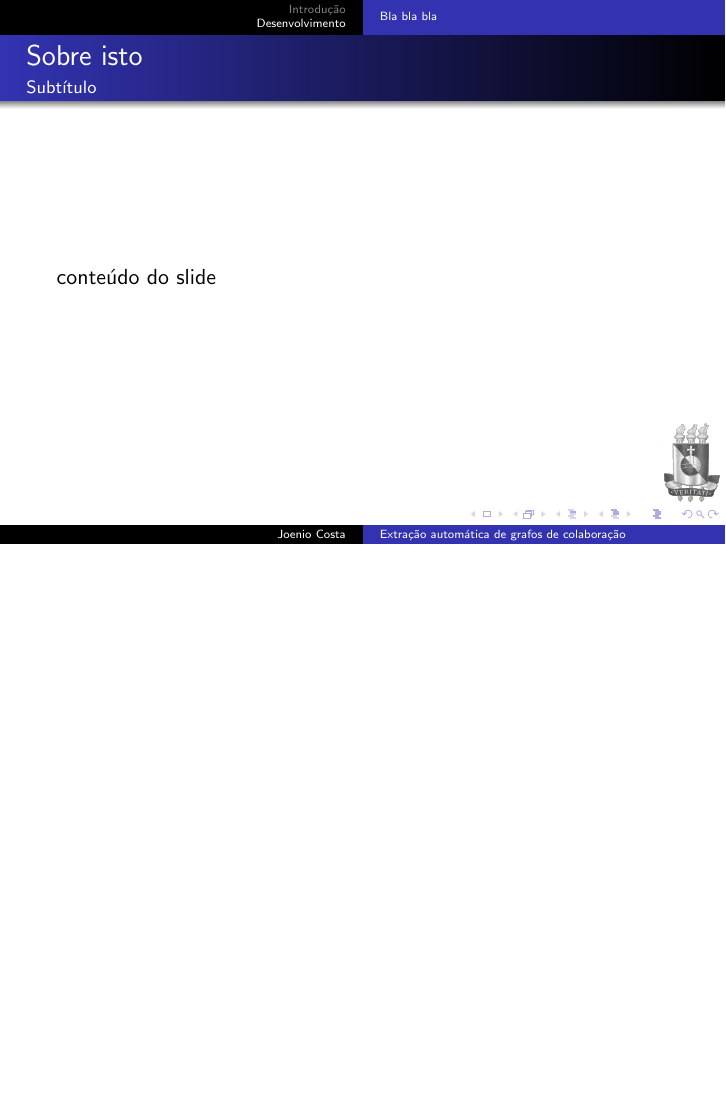
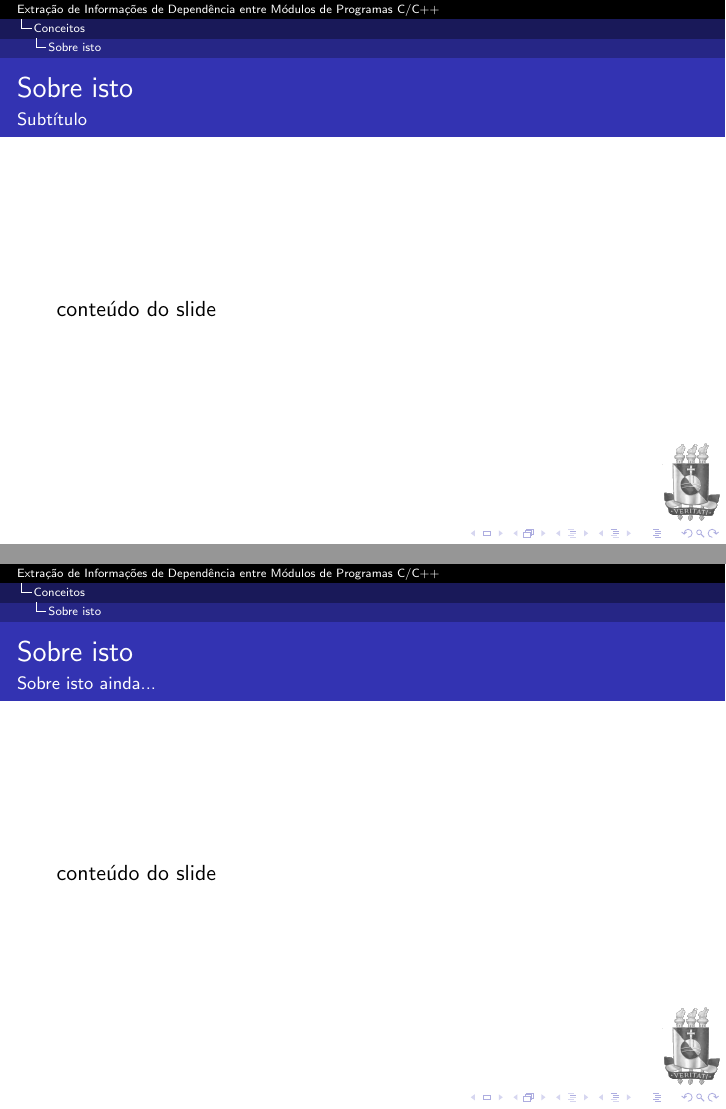
Before and after one commit to joenio/monografia-ucsal-2009, LaTeX slides (slides.tex): page 5 of 5 before the commit and pages 5 and 6 of 8 after it, the two joined at a grey line, the shorter picture padded with empty space. Compiled offline with pdfLaTeX.

Commit message:
alterando tema do slide; adicionando topicos...

```diff
--- a/slides.tex
+++ b/slides.tex
@@ -7,3 +7,3 @@
 
-\title[Extração automática de grafos de colaboração]{Extração de Informações de Dependência entre Módulos de Programas C/C++}
+\title[Extração de Informações de Dependência entre Módulos de Programas C/C++]{Extração de Informações de Dependência entre Módulos de Programas C/C++}
 \author[Joenio Costa]{Joenio Marques da Costa}
@@ -30,7 +29,7 @@
  conteúdo do slide
 \end{frame}
 
-\section{Desenvolvimento}
+\section{Conceitos}
 
 \begin{frame}
 \frametitle{Desenvolvimento}
@@ -38,7 +37,7 @@
  conteúdo do slide
 \end{frame}
 
-\subsection{Bla bla bla}
+\subsection{Sobre isto}
 
 \begin{frame}
 \frametitle{Sobre isto}
@@ -46,3 +45,8 @@
  conteúdo do slide
 \end{frame}
 
+\begin{frame}
+\frametitle{Sobre isto}
+\framesubtitle{Sobre isto ainda...}
+ conteúdo do slide
+\end{frame}
@@ -48,0 +58,2 @@
+\framesubtitle{Subtítulo}
+ conteúdo do slide
@@ -49 +67,4 @@
+ conteúdo do slide
+\end{frame}
+
 \end{document}
```
Also changed, not shown: slides.tex (21 more changed lines).
